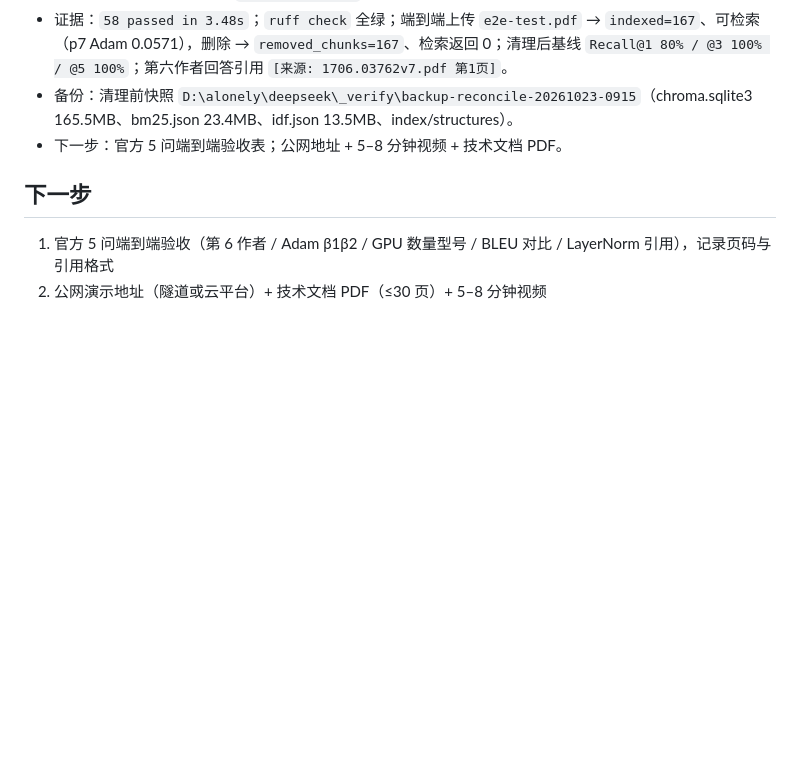
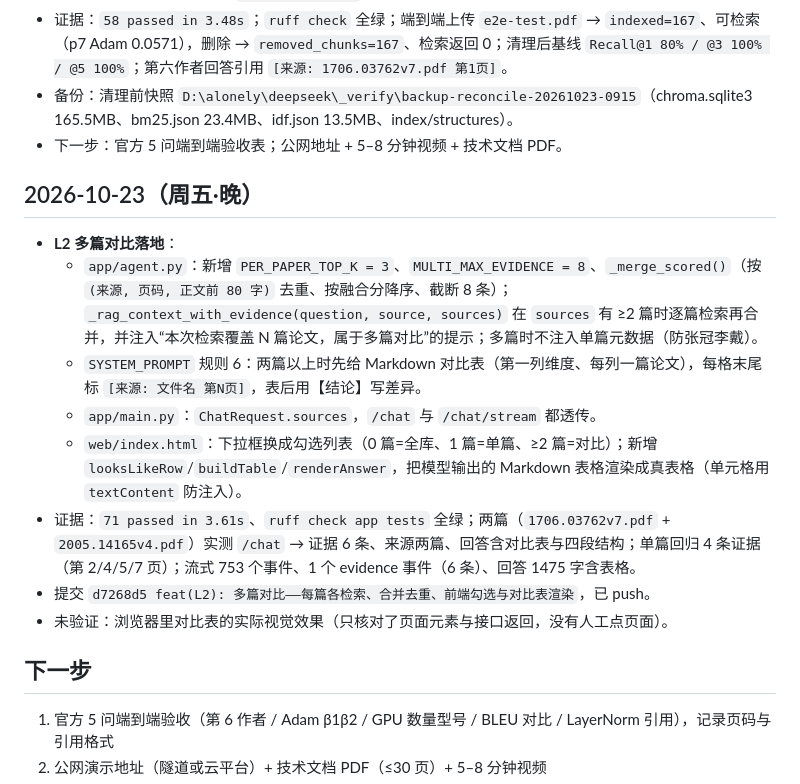
Before and after one commit to alonely384-ui/campus-agent, a Markdown page: docs/PROGRESS.md, the part around the change. GitHub-like rendering; blank space fills up the shorter version.

Commit message:
docs: 记录 10/23 晚 L2 多篇对比落地（71 passed / d7268d5）

```diff
--- a/docs/PROGRESS.md
+++ b/docs/PROGRESS.md
@@ -49,6 +49,17 @@
 - 备份：清理前快照 `D:\alonely\deepseek\_verify\backup-reconcile-20261023-0915`（chroma.sqlite3 165.5MB、bm25.json 23.4MB、idf.json 13.5MB、index/structures）。
 - 下一步：官方 5 问端到端验收表；公网地址 + 5–8 分钟视频 + 技术文档 PDF。
 
+## 2026-10-23（周五·晚）
+
+- **L2 多篇对比落地**：
+  - `app/agent.py`：新增 `PER_PAPER_TOP_K = 3`、`MULTI_MAX_EVIDENCE = 8`、`_merge_scored()`（按 `(来源, 页码, 正文前 80 字)` 去重、按融合分降序、截断 8 条）；`_rag_context_with_evidence(question, source, sources)` 在 `sources` 有 ≥2 篇时逐篇检索再合并，并注入“本次检索覆盖 N 篇论文，属于多篇对比”的提示；多篇时不注入单篇元数据（防张冠李戴）。
+  - `SYSTEM_PROMPT` 规则 6：两篇以上时先给 Markdown 对比表（第一列维度、每列一篇论文），每格末尾标 `[来源: 文件名 第N页]`，表后用【结论】写差异。
+  - `app/main.py`：`ChatRequest.sources`，`/chat` 与 `/chat/stream` 都透传。
+  - `web/index.html`：下拉框换成勾选列表（0 篇=全库、1 篇=单篇、≥2 篇=对比）；新增 `looksLikeRow`/`buildTable`/`renderAnswer`，把模型输出的 Markdown 表格渲染成真表格（单元格用 `textContent` 防注入）。
+- 证据：`71 passed in 3.61s`、`ruff check app tests` 全绿；两篇（`1706.03762v7.pdf` + `2005.14165v4.pdf`）实测 `/chat` → 证据 6 条、来源两篇、回答含对比表与四段结构；单篇回归 4 条证据（第 2/4/5/7 页）；流式 753 个事件、1 个 evidence 事件（6 条）、回答 1475 字含表格。
+- 提交 `d7268d5 feat(L2): 多篇对比——每篇各检索、合并去重、前端勾选与对比表渲染`，已 push。
+- 未验证：浏览器里对比表的实际视觉效果（只核对了页面元素与接口返回，没有人工点页面）。
+
 ## 下一步
 
 1. 官方 5 问端到端验收（第 6 作者 / Adam β1β2 / GPU 数量型号 / BLEU 对比 / LayerNorm 引用），记录页码与引用格式
```
